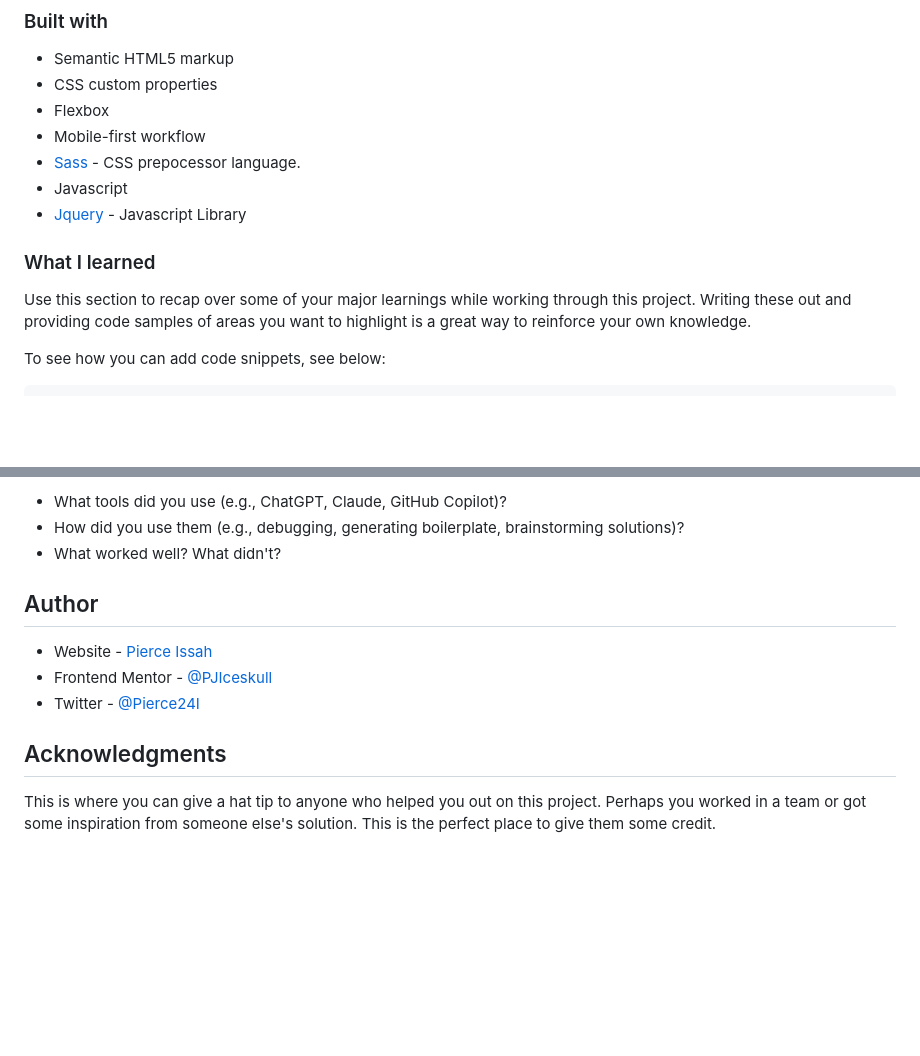
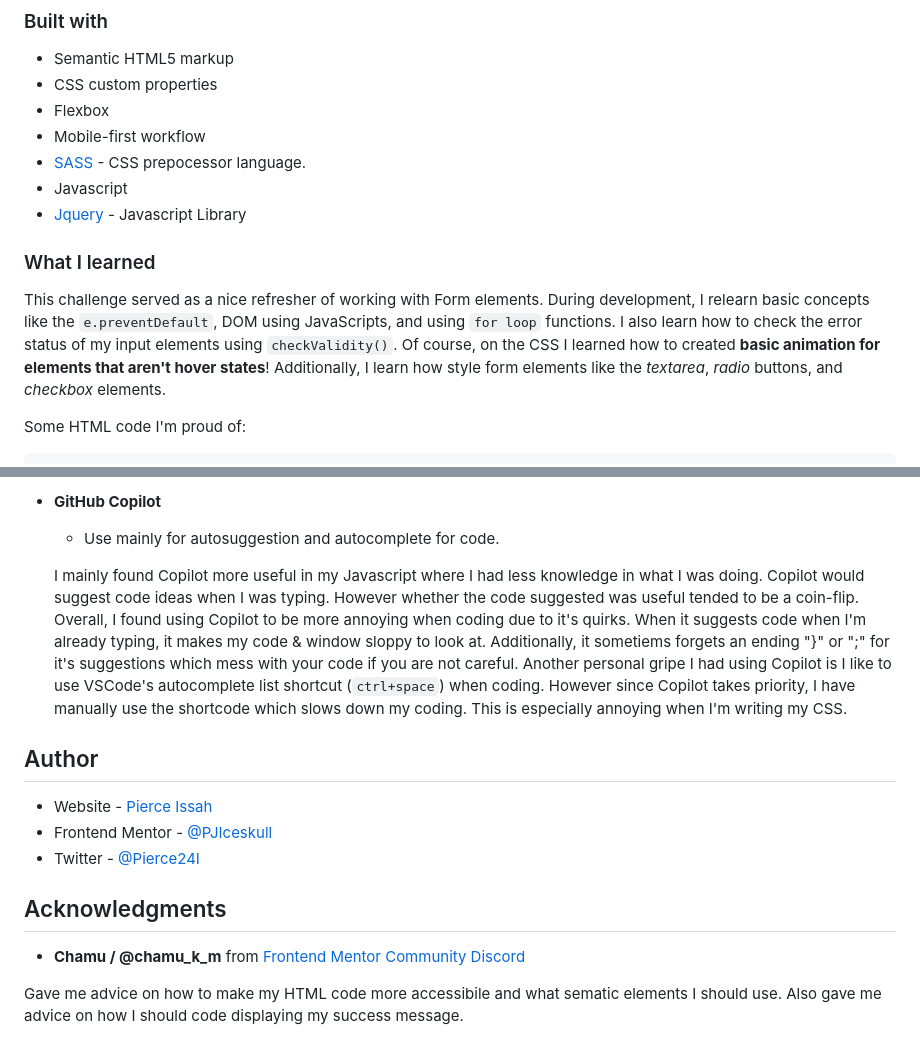
Before and after one commit to PJIceskull/contact-form-main, a Markdown page: README.md, 2 parts joined by grey strips. Rendered like a GitHub page; blank space fills up the shorter version.

````diff
--- a/README.md
+++ b/README.md
@@ -49,14 +49,14 @@ Users should be able to:
 - CSS custom properties
 - Flexbox
 - Mobile-first workflow
-- [Sass](https://sass-lang.com/) - CSS prepocessor language.
+- [SASS](https://sass-lang.com/) - CSS prepocessor language.
 - Javascript
 - [Jquery](https://jquery.com/) - Javascript Library
 
 ### What I learned
 
-Use this section to recap over some of your major learnings while working through this project. Writing these out and providing code samples of areas you want to highlight is a great way to reinforce your own knowledge.
+This challenge served as a nice refresher of working with Form elements. During development, I relearn basic concepts like the `e.preventDefault`, DOM using JavaScripts, and using `for loop` functions. I also learn how to check the error status of my input elements using `checkValidity()`. Of course, on the CSS I learned how to created **basic animation for elements that aren't hover states**! Additionally, I learn how style form elements like the _textarea_, _radio_ buttons, and _checkbox_ elements.
 
-To see how you can add code snippets, see below:
+Some HTML code I'm proud of:
 
 ```html
@@ -92,7 +183,9 @@ Describe how you used AI tools (if any) during this project. This helps demonstr
 
-- What tools did you use (e.g., ChatGPT, Claude, GitHub Copilot)?
-- How did you use them (e.g., debugging, generating boilerplate, brainstorming solutions)?
-- What worked well? What didn't?
+- **GitHub Copilot**
+  - Use mainly for autosuggestion and autocomplete for code.
+
+  I mainly found Copilot more useful in my Javascript where I had less knowledge in what I was doing. Copilot would suggest code ideas when I was typing. However whether the code suggested was useful tended to be a coin-flip.
+  Overall, I found using Copilot to be more annoying when coding due to it's quirks. When it suggests code when I'm already typing, it makes my code & window sloppy to look at. Additionally, it sometiems forgets an ending "}" or ";" for it's suggestions which mess with your code if you are not careful. Another personal gripe I had using Copilot is I like to use VSCode's autocomplete list shortcut (`ctrl+space`) when coding. However since Copilot takes priority, I have manually use the shortcode which slows down my coding. This is especially annoying when I'm writing my CSS.
 
 ## Author
 
@@ -102,4 +195,6 @@ Describe how you used AI tools (if any) during this project. This helps demonstr
 
 ## Acknowledgments
 
-This is where you can give a hat tip to anyone who helped you out on this project. Perhaps you worked in a team or got some inspiration from someone else's solution. This is the perfect place to give them some credit.
+- **Chamu / @chamu_k_m** from [Frontend Mentor Community Discord](https://discord.gg/UAfh3qzhYb)
+
+Gave me advice on how to make my HTML code more accessibile and what sematic elements I should use. Also gave me advice on how I should code displaying my success message.
````
Also changed, not shown: other parts of README.md (+102 -11 lines).
